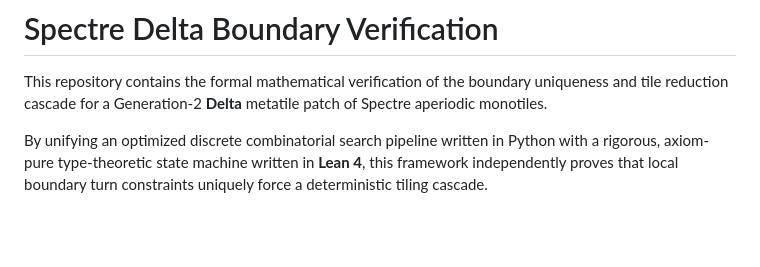
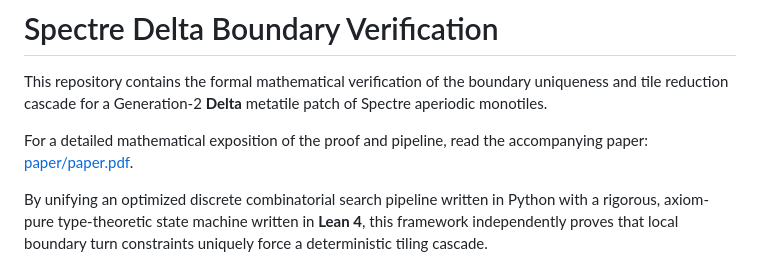
Before and after one commit to tryggth/delta-2-boundary, a Markdown page: README.md, the part around the change. Rendered like a GitHub page; blank space fills up the shorter version.

Commit message:
docs: link paper.pdf from README

```diff
--- a/README.md
+++ b/README.md
@@ -1,6 +1,8 @@
 # Spectre Delta Boundary Verification
 
 This repository contains the formal mathematical verification of the boundary uniqueness and tile reduction cascade for a Generation-2 **Delta** metatile patch of Spectre aperiodic monotiles.
+
+For a detailed mathematical exposition of the proof and pipeline, read the accompanying paper: [paper/paper.pdf](paper/paper.pdf).
 
 By unifying an optimized discrete combinatorial search pipeline written in Python with a rigorous, axiom-pure type-theoretic state machine written in **Lean 4**, this framework independently proves that local boundary turn constraints uniquely force a deterministic tiling cascade.
 
```
